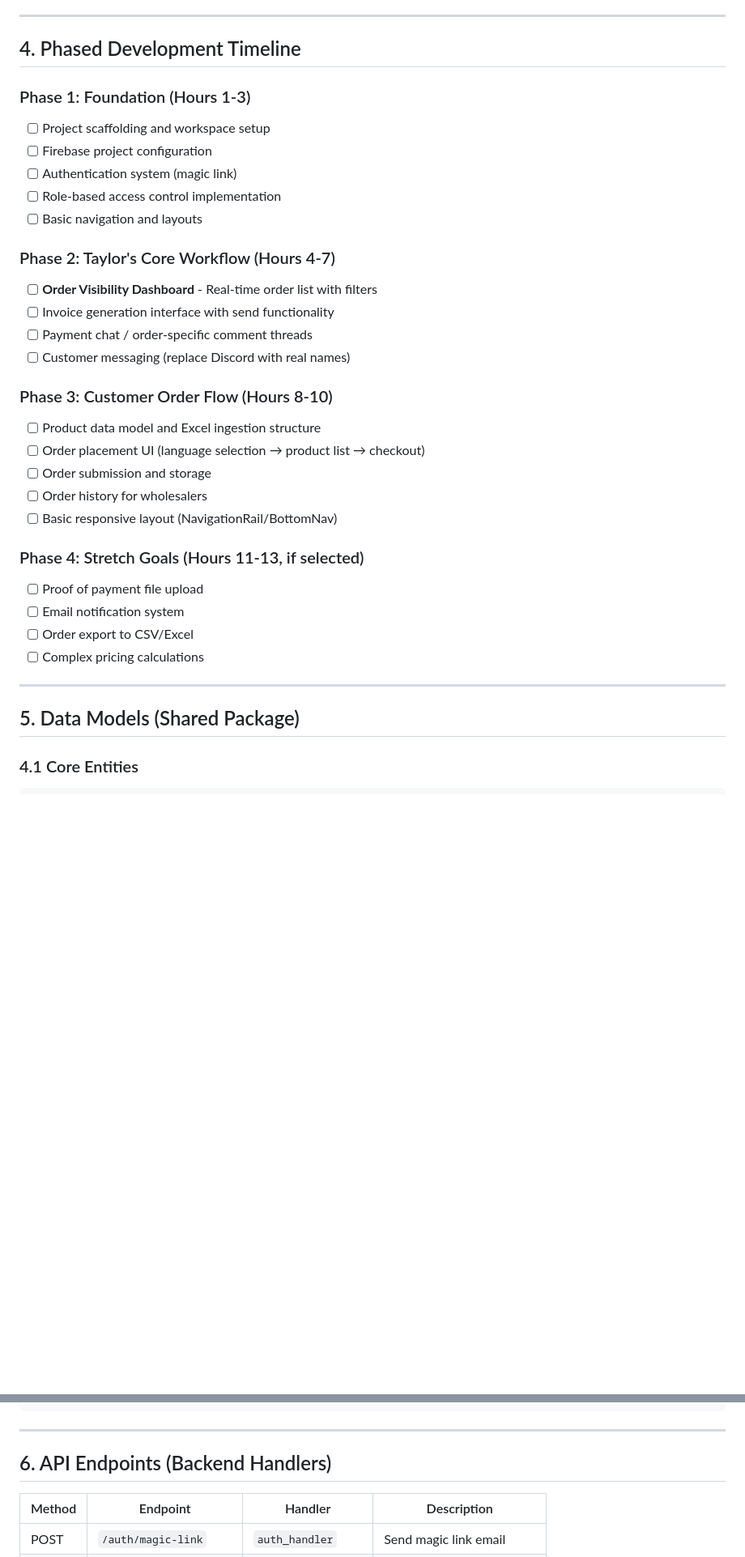
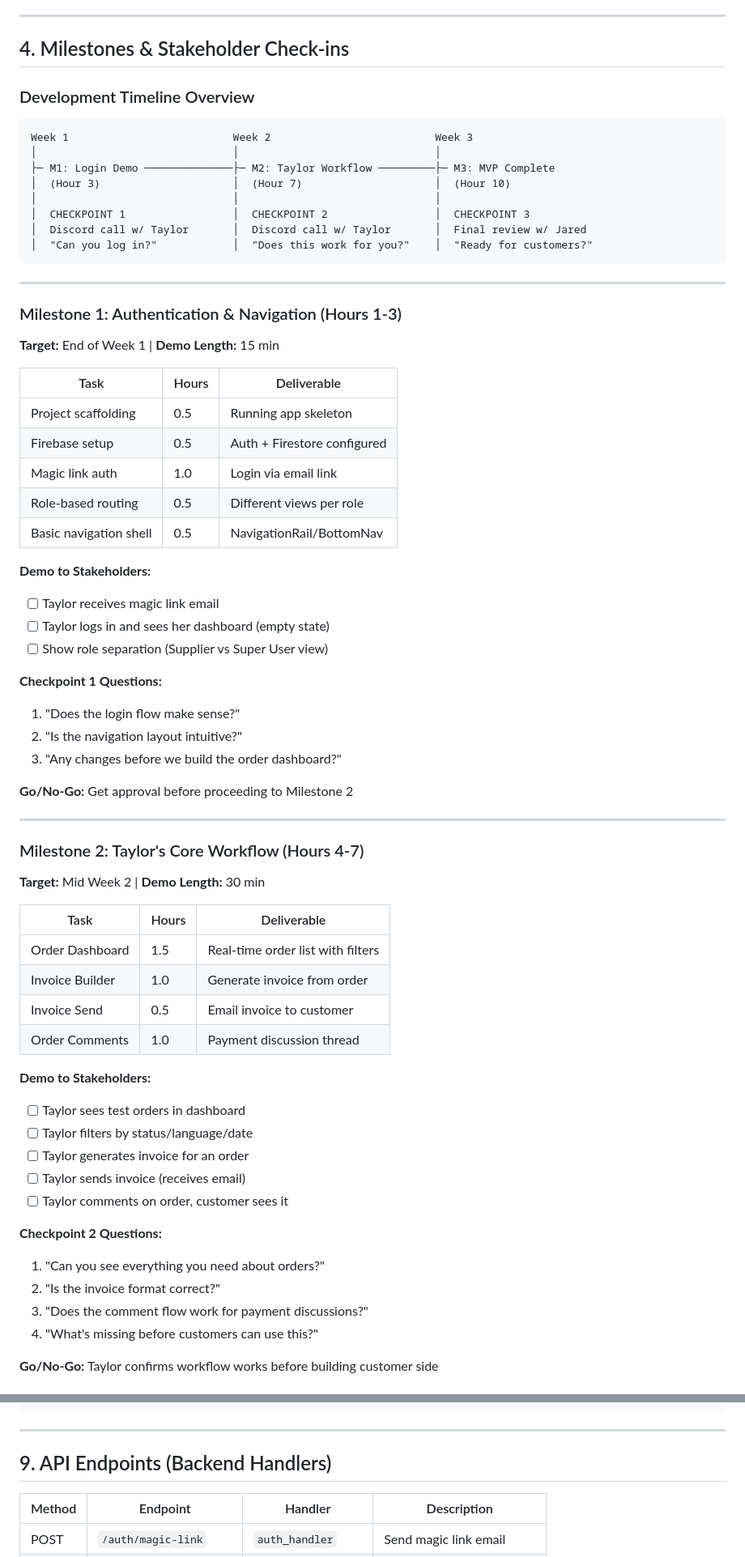
Before and after one commit to JaredEzz/ws-seeker, a Markdown page: docs/PROJECT_PLAN.md, 2 parts joined by grey strips. Shown at 81% size. Drawn GitHub-style; blank space fills up the shorter version.

````diff
--- a/docs/PROJECT_PLAN.md
+++ b/docs/PROJECT_PLAN.md
@@ -110,36 +110,70 @@ These features are essential to replace the current system:
 
 ---
 
-## 4. Phased Development Timeline
+## 4. Milestones & Stakeholder Check-ins
 
-### Phase 1: Foundation (Hours 1-3)
-- [ ] Project scaffolding and workspace setup
-- [ ] Firebase project configuration
-- [ ] Authentication system (magic link)
-- [ ] Role-based access control implementation
-- [ ] Basic navigation and layouts
+### Development Timeline Overview
 
-### Phase 2: Taylor's Core Workflow (Hours 4-7)
-- [ ] **Order Visibility Dashboard** - Real-time order list with filters
-- [ ] Invoice generation interface with send functionality
-- [ ] Payment chat / order-specific comment threads
-- [ ] Customer messaging (replace Discord with real names)
-
-### Phase 3: Customer Order Flow (Hours 8-10)
-- [ ] Product data model and Excel ingestion structure
-- [ ] Order placement UI (language selection → product list → checkout)
-- [ ] Order submission and storage
-- [ ] Order history for wholesalers
-- [ ] Basic responsive layout (NavigationRail/BottomNav)
-
-### Phase 4: Stretch Goals (Hours 11-13, if selected)
-- [ ] Proof of payment file upload
-- [ ] Email notification system
-- [ ] Order export to CSV/Excel
-- [ ] Complex pricing calculations
+```
+Week 1                          Week 2                          Week 3
+│                               │                               │
+├─ M1: Login Demo ──────────────├─ M2: Taylor Workflow ─────────├─ M3: MVP Complete
+│  (Hour 3)                     │  (Hour 7)                     │  (Hour 10)
+│                               │                               │
+│  CHECKPOINT 1                 │  CHECKPOINT 2                 │  CHECKPOINT 3
+│  Discord call w/ Taylor       │  Discord call w/ Taylor       │  Final review w/ Jared
+│  "Can you log in?"            │  "Does this work for you?"    │  "Ready for customers?"
+```
 
 ---
 
-## 5. Data Models (Shared Package)
+### Milestone 1: Authentication & Navigation (Hours 1-3)
+**Target:** End of Week 1 | **Demo Length:** 15 min
 
-### 4.1 Core Entities
+| Task | Hours | Deliverable |
+|------|-------|-------------|
+| Project scaffolding | 0.5 | Running app skeleton |
+| Firebase setup | 0.5 | Auth + Firestore configured |
+| Magic link auth | 1.0 | Login via email link |
+| Role-based routing | 0.5 | Different views per role |
+| Basic navigation shell | 0.5 | NavigationRail/BottomNav |
+
+**Demo to Stakeholders:**
+- [ ] Taylor receives magic link email
+- [ ] Taylor logs in and sees her dashboard (empty state)
+- [ ] Show role separation (Supplier vs Super User view)
+
+**Checkpoint 1 Questions:**
+1. "Does the login flow make sense?"
+2. "Is the navigation layout intuitive?"
+3. "Any changes before we build the order dashboard?"
+
+**Go/No-Go:** Get approval before proceeding to Milestone 2
+
+---
+
+### Milestone 2: Taylor's Core Workflow (Hours 4-7)
+**Target:** Mid Week 2 | **Demo Length:** 30 min
+
+| Task | Hours | Deliverable |
+|------|-------|-------------|
+| Order Dashboard | 1.5 | Real-time order list with filters |
+| Invoice Builder | 1.0 | Generate invoice from order |
+| Invoice Send | 0.5 | Email invoice to customer |
+| Order Comments | 1.0 | Payment discussion thread |
+
+**Demo to Stakeholders:**
+- [ ] Taylor sees test orders in dashboard
+- [ ] Taylor filters by status/language/date
+- [ ] Taylor generates invoice for an order
+- [ ] Taylor sends invoice (receives email)
+- [ ] Taylor comments on order, customer sees it
+
+**Checkpoint 2 Questions:**
+1. "Can you see everything you need about orders?"
+2. "Is the invoice format correct?"
+3. "Does the comment flow work for payment discussions?"
+4. "What's missing before customers can use this?"
+
+**Go/No-Go:** Taylor confirms workflow works before building customer side
+
@@ -204,7 +338,7 @@ class OrderComment {
 
 ---
 
-## 6. API Endpoints (Backend Handlers)
+## 9. API Endpoints (Backend Handlers)
 
 | Method | Endpoint | Handler | Description |
 |--------|----------|---------|-------------|
````
Also changed, not shown: other parts of docs/PROJECT_PLAN.md (+106 -6 lines).
